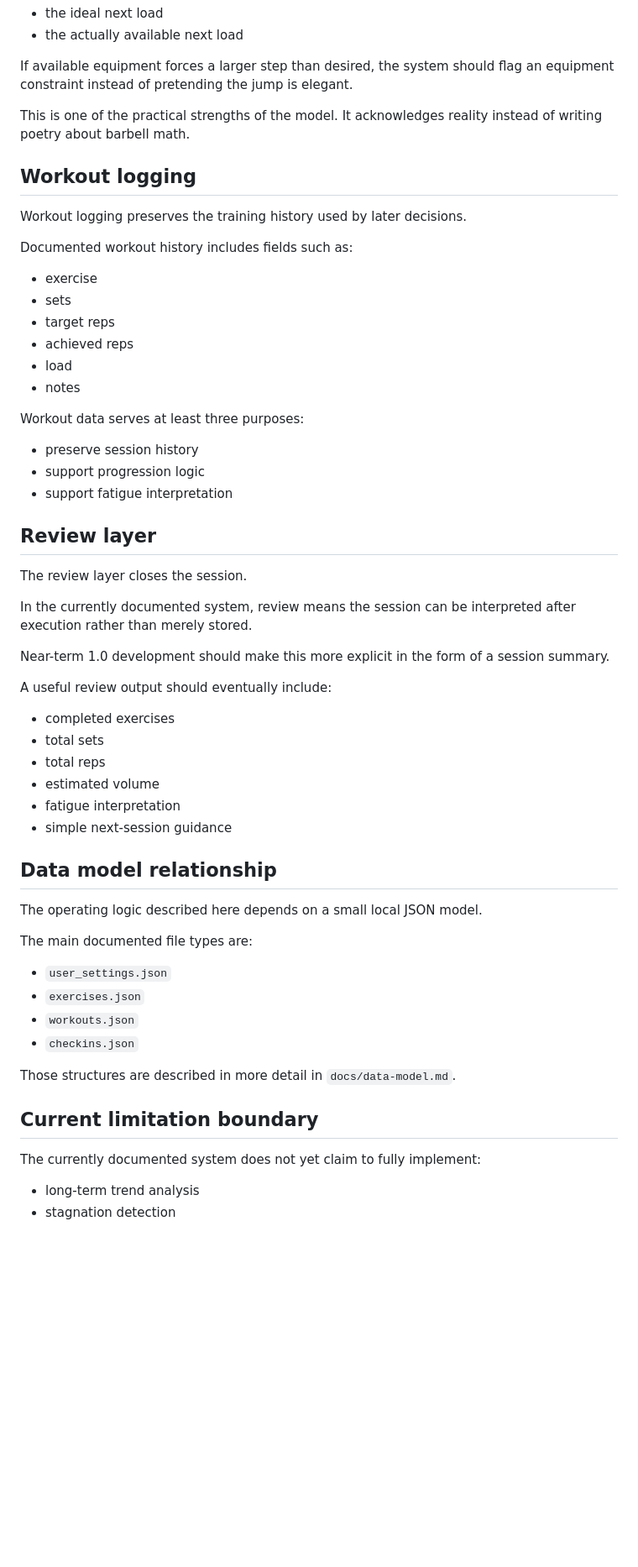
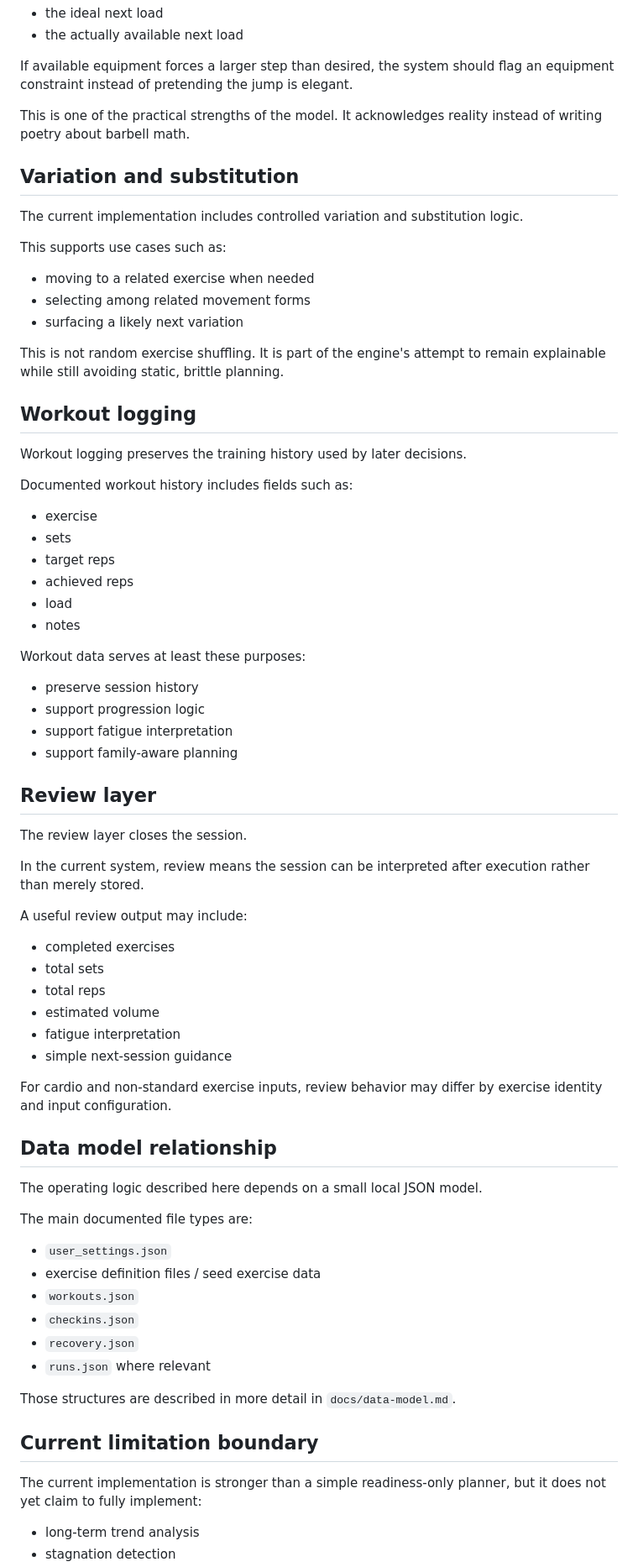
Before and after one commit to jakobbskov/sovereign-strength, a Markdown page: docs/systemnote.md, the part around one of its changes. Shown at 84% size. GitHub-like rendering; blank space fills up the shorter version.

```diff
--- a/docs/systemnote.md
+++ b/docs/systemnote.md
@@ -173,6 +237,19 @@ If available equipment forces a larger step than desired, the system should flag
 This is one of the practical strengths of the model.
 It acknowledges reality instead of writing poetry about barbell math.
 
+## Variation and substitution
+
+The current implementation includes controlled variation and substitution logic.
+
+This supports use cases such as:
+
+- moving to a related exercise when needed
+- selecting among related movement forms
+- surfacing a likely next variation
+
+This is not random exercise shuffling.
+It is part of the engine's attempt to remain explainable while still avoiding static, brittle planning.
+
 ## Workout logging
 
 Workout logging preserves the training history used by later decisions.
@@ -186,21 +263,20 @@ Documented workout history includes fields such as:
 - load
 - notes
 
-Workout data serves at least three purposes:
+Workout data serves at least these purposes:
 
 - preserve session history
 - support progression logic
 - support fatigue interpretation
+- support family-aware planning
 
 ## Review layer
 
 The review layer closes the session.
 
-In the currently documented system, review means the session can be interpreted after execution rather than merely stored.
+In the current system, review means the session can be interpreted after execution rather than merely stored.
 
-Near-term 1.0 development should make this more explicit in the form of a session summary.
-
-A useful review output should eventually include:
+A useful review output may include:
 
 - completed exercises
 - total sets
@@ -209,6 +285,8 @@ A useful review output should eventually include:
 - fatigue interpretation
 - simple next-session guidance
 
+For cardio and non-standard exercise inputs, review behavior may differ by exercise identity and input configuration.
+
 ## Data model relationship
 
 The operating logic described here depends on a small local JSON model.
@@ -216,15 +294,17 @@ The operating logic described here depends on a small local JSON model.
 The main documented file types are:
 
 - `user_settings.json`
-- `exercises.json`
+- exercise definition files / seed exercise data
 - `workouts.json`
 - `checkins.json`
+- `recovery.json`
+- `runs.json` where relevant
 
 Those structures are described in more detail in `docs/data-model.md`.
 
 ## Current limitation boundary
 
-The currently documented system does not yet claim to fully implement:
+The current implementation is stronger than a simple readiness-only planner, but it does not yet claim to fully implement:
 
 - long-term trend analysis
 - stagnation detection
```
Also changed, not shown: other parts of docs/systemnote.md (+85 -18 lines).
